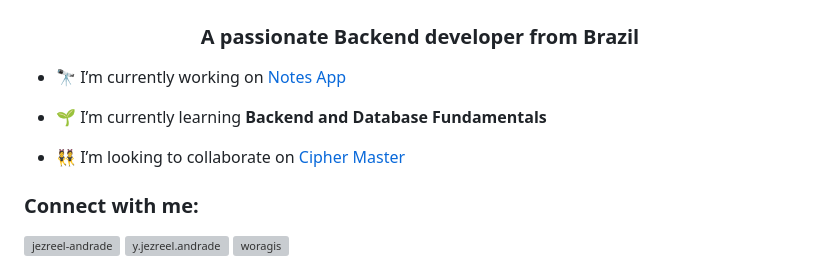
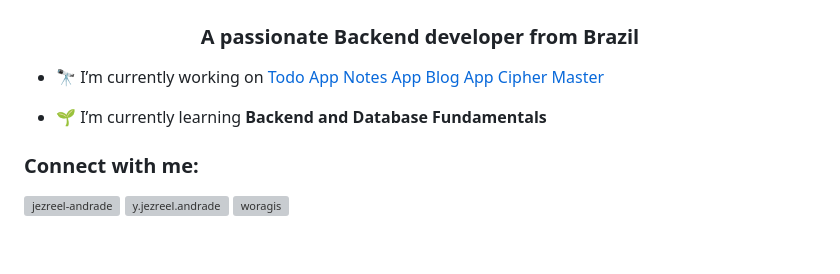
Before and after one commit to woragis/woragis, a Markdown page: README.md, the part around the change. Drawn GitHub-style; blank space fills up the shorter version; grey boxes are pictures that could not be loaded.

Commit message:
Update projects I am working on

```diff
--- a/README.md
+++ b/README.md
@@ -16,11 +16,9 @@ Here are some ideas to get you started:
 <h1 align="center">Hi 👋, I'm Jezreel de Andrade</h1>
 <h3 align="center">A passionate Backend developer from Brazil</h3>
 
-- 🔭 I’m currently working on [Notes App](https://github.com/woragis/notes-app)
+- 🔭 I’m currently working on [Todo App](https://github.com/woragis/todo-app) [Notes App](https://github.com/woragis/notes-app) [Blog App](https://github.com/woragis/blog-app) [Cipher Master](https://github.com/woragis/cipher-master)
 
 - 🌱 I’m currently learning **Backend and Database Fundamentals**
-
-- 👯 I’m looking to collaborate on [Cipher Master](https://github.com/woragis/cipher-master)
 
 <h3 align="left">Connect with me:</h3>
 <p align="left">
```
